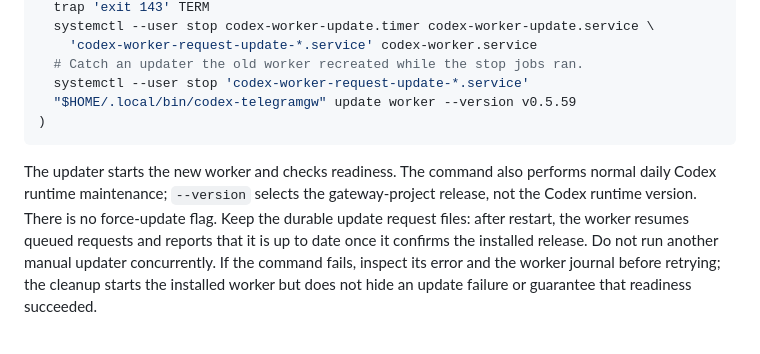
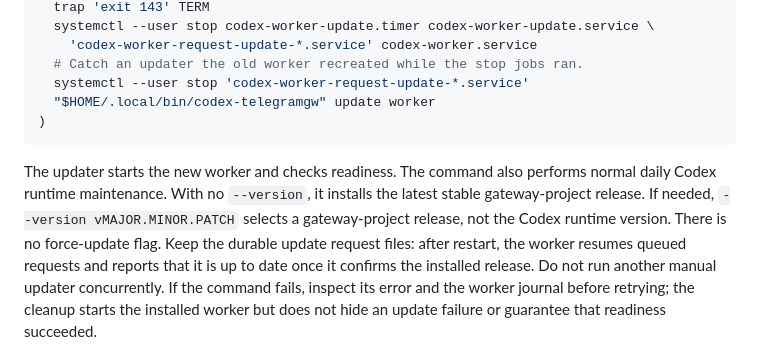
Before and after one commit to arizzi74/Codex-Telegram-Gateway, a Markdown page: docs/installation.md, the part around the change. Rendered like a GitHub page.

Commit message:
Use latest stable release in worker recovery instructions [skip ci]

````diff
--- a/docs/installation.md
+++ b/docs/installation.md
@@ -589,13 +589,15 @@ timer only if it was active before the procedure:
     'codex-worker-request-update-*.service' codex-worker.service
   # Catch an updater the old worker recreated while the stop jobs ran.
   systemctl --user stop 'codex-worker-request-update-*.service'
-  "$HOME/.local/bin/codex-telegramgw" update worker --version v0.5.59
+  "$HOME/.local/bin/codex-telegramgw" update worker
 )
 ```
 
 The updater starts the new worker and checks readiness. The command also performs
-normal daily Codex runtime maintenance; `--version` selects the gateway-project
-release, not the Codex runtime version. There is no force-update flag.
+normal daily Codex runtime maintenance. With no `--version`, it installs the
+latest stable gateway-project release. If needed, `--version vMAJOR.MINOR.PATCH`
+selects a gateway-project release, not the Codex runtime version. There is no
+force-update flag.
 Keep the durable update request files: after restart, the worker resumes queued
 requests and reports that it is up to date once it confirms the installed release.
 Do not run another manual updater concurrently. If the command fails, inspect its
````
